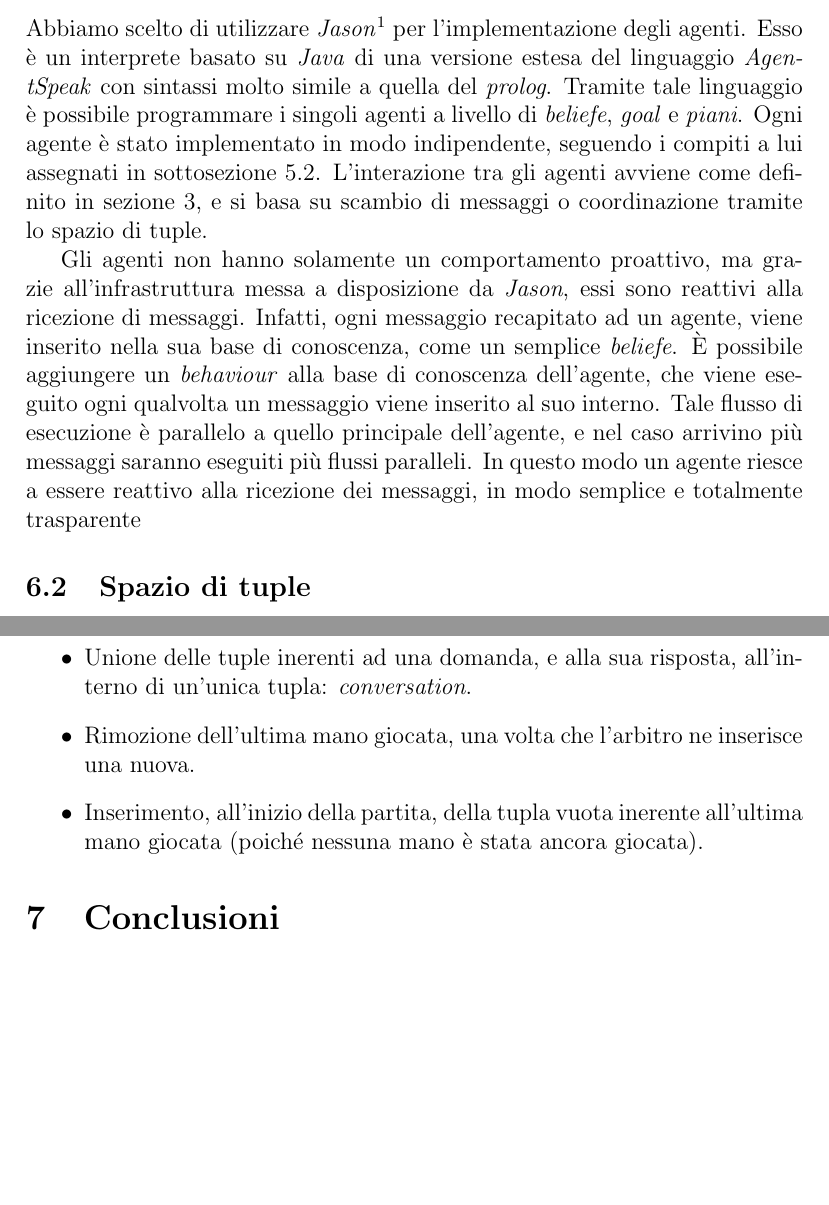
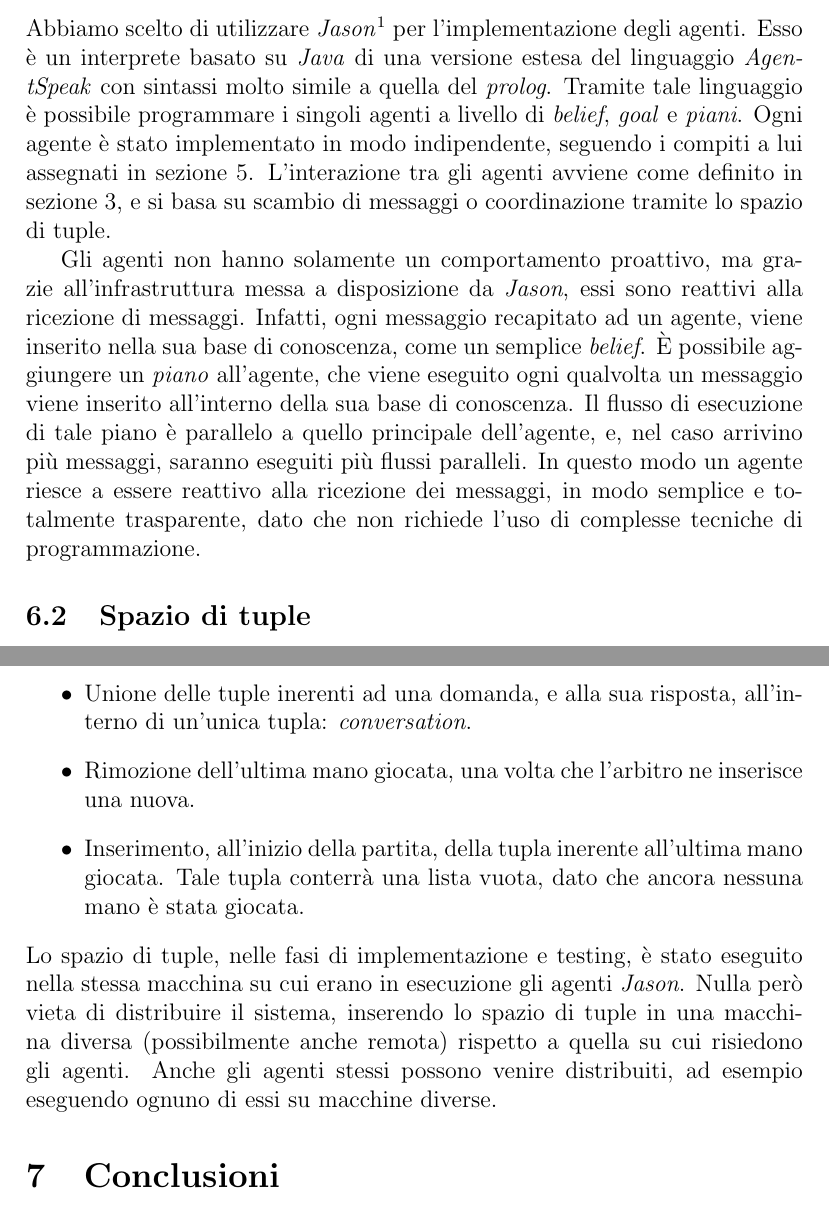
Before and after one commit to maffone/briscola-simulation, a LaTeX document (report/briscola-simulation.tex): two parts of pages 16 and 17 of 18, joined at a grey line, cut so that both start at the same text, the shorter picture padded with empty space. Compiled offline with pdfLaTeX.

Commit message:
some fixes in report

```diff
--- a/report/briscola-simulation.tex
+++ b/report/briscola-simulation.tex
@@ -234,9 +234,9 @@ Per quanto concerne arbitro e mazziere, non è necessario apportare perfezioname
 \section{Implementazione} \label{implementation}
 In questa sezione verranno descritte le scelte fatte in fase di implementazione, basate sulla progettazione, descritta in \autoref{general-design}. I due componenti principali del progetto sono risultati il sistema multiagente e lo spazio di tuple; di seguito sono riportate, per ognuno di essi, le scelte implementative di maggior rilievo.
 \subsection{Agenti}
-	Abbiamo scelto di utilizzare \emph{Jason}\footnote{\url{http://jason.sourceforge.net/wp}} per l'implementazione degli agenti. Esso è un interprete basato su \emph{Java} di una versione estesa del linguaggio \emph{AgentSpeak} con sintassi molto simile a quella del \emph{prolog}. Tramite tale linguaggio è possibile programmare i singoli agenti a livello di \emph{beliefe}, \emph{goal} e \emph{piani}. Ogni agente è stato implementato in modo indipendente, seguendo i compiti a lui assegnati in \autoref{design}. L'interazione tra gli agenti avviene come definito in \autoref{problem-analysis}, e si basa su scambio di messaggi o coordinazione tramite lo spazio di tuple.
+	Abbiamo scelto di utilizzare \emph{Jason}\footnote{\url{http://jason.sourceforge.net/wp}} per l'implementazione degli agenti. Esso è un interprete basato su \emph{Java} di una versione estesa del linguaggio \emph{AgentSpeak} con sintassi molto simile a quella del \emph{prolog}. Tramite tale linguaggio è possibile programmare i singoli agenti a livello di \emph{belief}, \emph{goal} e \emph{piani}. Ogni agente è stato implementato in modo indipendente, seguendo i compiti a lui assegnati in \autoref{general-design}. L'interazione tra gli agenti avviene come definito in \autoref{problem-analysis}, e si basa su scambio di messaggi o coordinazione tramite lo spazio di tuple.
 
-	Gli agenti non hanno solamente un comportamento proattivo, ma grazie all'infrastruttura messa a disposizione da \emph{Jason}, essi sono reattivi alla ricezione di messaggi. Infatti, ogni messaggio recapitato ad un agente, viene inserito nella sua base di conoscenza, come un semplice \emph{beliefe}. \`{E} possibile aggiungere un \emph{behaviour} alla base di conoscenza dell'agente, che viene eseguito ogni qualvolta un messaggio viene inserito al suo interno. Tale flusso di esecuzione è parallelo a quello principale dell'agente, e nel caso arrivino più messaggi saranno eseguiti più flussi paralleli. In questo modo un agente riesce a essere reattivo alla ricezione dei messaggi, in modo semplice e totalmente trasparente
+	Gli agenti non hanno solamente un comportamento proattivo, ma grazie all'infrastruttura messa a disposizione da \emph{Jason}, essi sono reattivi alla ricezione di messaggi. Infatti, ogni messaggio recapitato ad un agente, viene inserito nella sua base di conoscenza, come un semplice \emph{belief}. \`{E} possibile aggiungere un \emph{piano} all'agente, che viene eseguito ogni qualvolta un messaggio viene inserito all'interno della sua base di conoscenza. Il flusso di esecuzione di tale piano è parallelo a quello principale dell'agente, e, nel caso arrivino più messaggi, saranno eseguiti più flussi paralleli. In questo modo un agente riesce a essere reattivo alla ricezione dei messaggi, in modo semplice e totalmente trasparente, dato che non richiede l'uso di complesse tecniche di programmazione.
 \subsection{Spazio di tuple}
 Abbiamo deciso di utilizzare \emph{TuCSoN}\footnote{\url{http://apice.unibo.it/xwiki/bin/view/TuCSoN/WebHome}} come spazio di tuple. Purtroppo non è possibile utilizzare \emph{TuCSoN} nativamente all'interno di codice interpretato da \emph{Jason}, per cui ci siamo avvalsi della libreria \emph{TuCSoN4Jason}\footnote{\url{https://apice.unibo.it/xwiki/bin/view/TuCSoN/4Jason}}, che come \emph{TuCSoN} è stata sviluppata all'interno dell'Università di Bologna.
 
@@ -244,8 +244,9 @@ In fase di implementazione è stato necessario creare un nuovo agente, chiamato
 \begin{itemize}
 	\item Unione delle tuple inerenti ad una domanda, e alla sua risposta, all'interno di un'unica tupla: \emph{conversation}.
 	\item Rimozione dell'ultima mano giocata, una volta che l'arbitro ne inserisce una nuova.
-	\item Inserimento, all'inizio della partita, della tupla vuota inerente all'ultima mano giocata (poiché nessuna mano è stata ancora giocata).
+	\item Inserimento, all'inizio della partita, della tupla inerente all'ultima mano giocata. Tale tupla conterrà una lista vuota, dato che ancora nessuna mano è stata giocata.
 \end{itemize}
+Lo spazio di tuple, nelle fasi di implementazione e testing, è stato eseguito nella stessa macchina su cui erano in esecuzione gli agenti \emph{Jason}. Nulla però vieta di distribuire il sistema, inserendo lo spazio di tuple in una macchina diversa (possibilmente anche remota) rispetto a quella su cui risiedono gli agenti. Anche gli agenti stessi possono venire distribuiti, ad esempio eseguendo ognuno di essi su macchine diverse.
 \section{Conclusioni} \label{conclusions}
 
 \fancyhead{}
```
